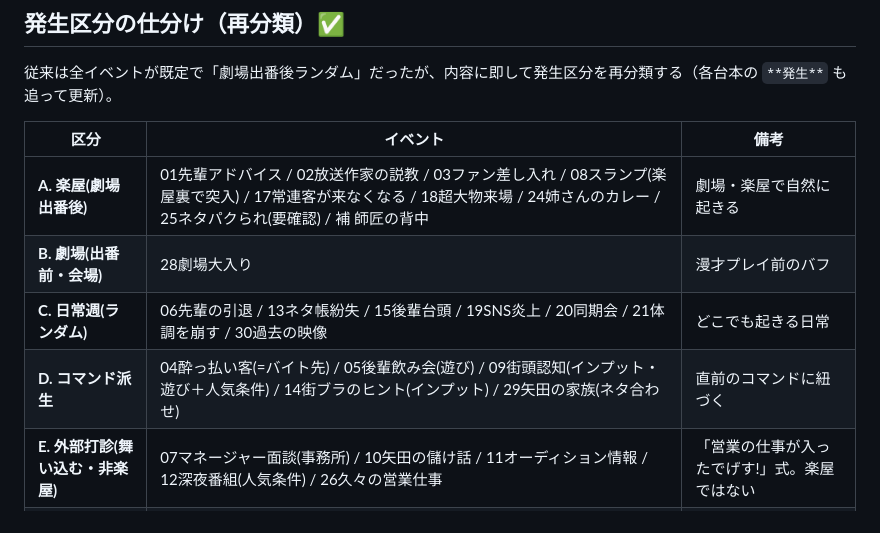
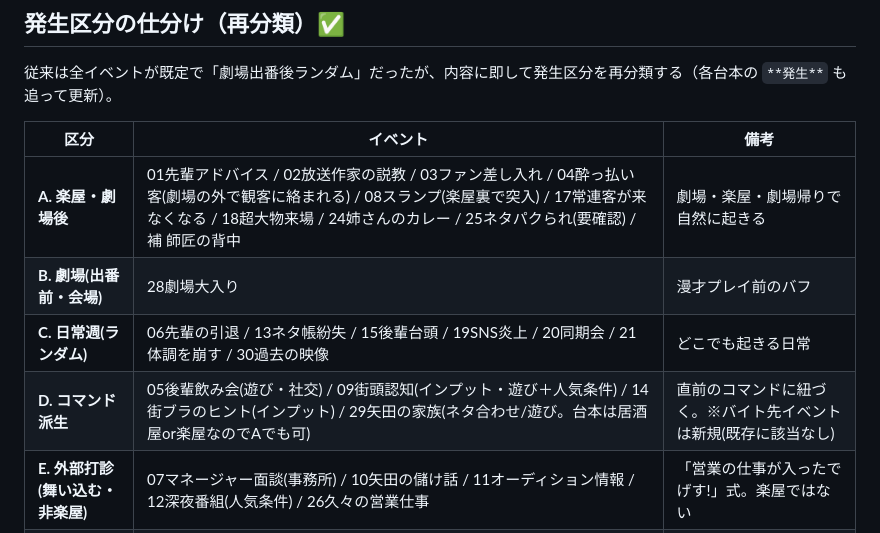
Before and after one commit to koiyos-ai/powful-manzai, a Markdown page: EVENTS.md, the part around the change. Rendered like a GitHub page.

Commit message:
発生区分の修正: 04酔っ払い客は劇場後(観客)イベントに訂正
- 04は「劇場の外で観客に絡まれる」=楽屋・劇場後(A)へ。バイト先ではない
- 05後輩飲み会=遊び/社交、29矢田の家族=居酒屋/楽屋でAでも可、と確定
- バイト先イベントは既存に該当なし=完全新規と明記

Co-Authored-By: Claude Opus 4.8 <noreply@anthropic.com>

```diff
--- a/EVENTS.md
+++ b/EVENTS.md
@@ -66,10 +66,10 @@
 
 | 区分 | イベント | 備考 |
 |------|----------|------|
-| **A. 楽屋(劇場出番後)** | 01先輩アドバイス / 02放送作家の説教 / 03ファン差し入れ / 08スランプ(楽屋裏で突入) / 17常連客が来なくなる / 18超大物来場 / 24姉さんのカレー / 25ネタパクられ(要確認) / 補 師匠の背中 | 劇場・楽屋で自然に起きる |
+| **A. 楽屋・劇場後** | 01先輩アドバイス / 02放送作家の説教 / 03ファン差し入れ / 04酔っ払い客(劇場の外で観客に絡まれる) / 08スランプ(楽屋裏で突入) / 17常連客が来なくなる / 18超大物来場 / 24姉さんのカレー / 25ネタパクられ(要確認) / 補 師匠の背中 | 劇場・楽屋・劇場帰りで自然に起きる |
 | **B. 劇場(出番前・会場)** | 28劇場大入り | 漫才プレイ前のバフ |
 | **C. 日常週(ランダム)** | 06先輩の引退 / 13ネタ帳紛失 / 15後輩台頭 / 19SNS炎上 / 20同期会 / 21体調を崩す / 30過去の映像 | どこでも起きる日常 |
-| **D. コマンド派生** | 04酔っ払い客(=バイト先) / 05後輩飲み会(遊び) / 09街頭認知(インプット・遊び＋人気条件) / 14街ブラのヒント(インプット) / 29矢田の家族(ネタ合わせ) | 直前のコマンドに紐づく |
+| **D. コマンド派生** | 05後輩飲み会(遊び・社交) / 09街頭認知(インプット・遊び＋人気条件) / 14街ブラのヒント(インプット) / 29矢田の家族(ネタ合わせ/遊び。台本は居酒屋or楽屋なのでAでも可) | 直前のコマンドに紐づく。※バイト先イベントは新規(既存に該当なし) |
 | **E. 外部打診(舞い込む・非楽屋)** | 07マネージャー面談(事務所) / 10矢田の儲け話 / 11オーディション情報 / 12深夜番組(人気条件) / 26久々の営業仕事 | 「営業の仕事が入ったでげす!」式。楽屋ではない |
 | **F. 季節・カレンダー** | 22賞レース傾向分析(秋〜冬) / 〔新規〕学祭ラッシュ(9〜10月の毎週営業) | 時期で発生 |
 | **G. 選択制・リズムゲー連動** | 23路上ライブ | 通常ターン中・選択 |
```
